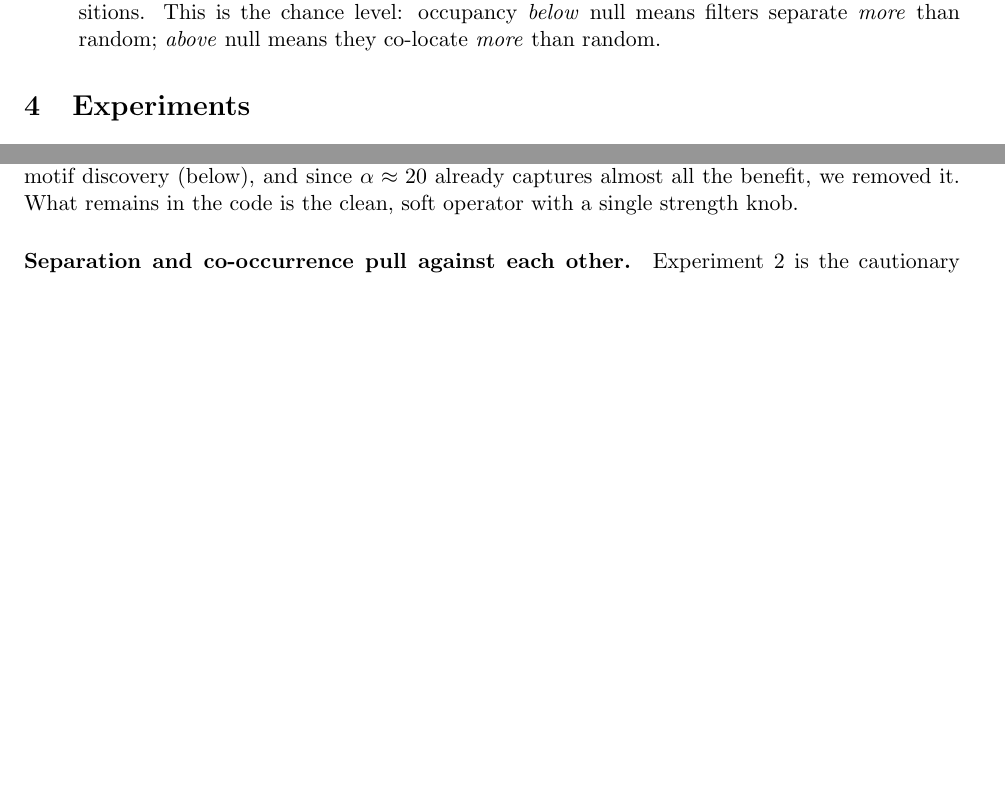
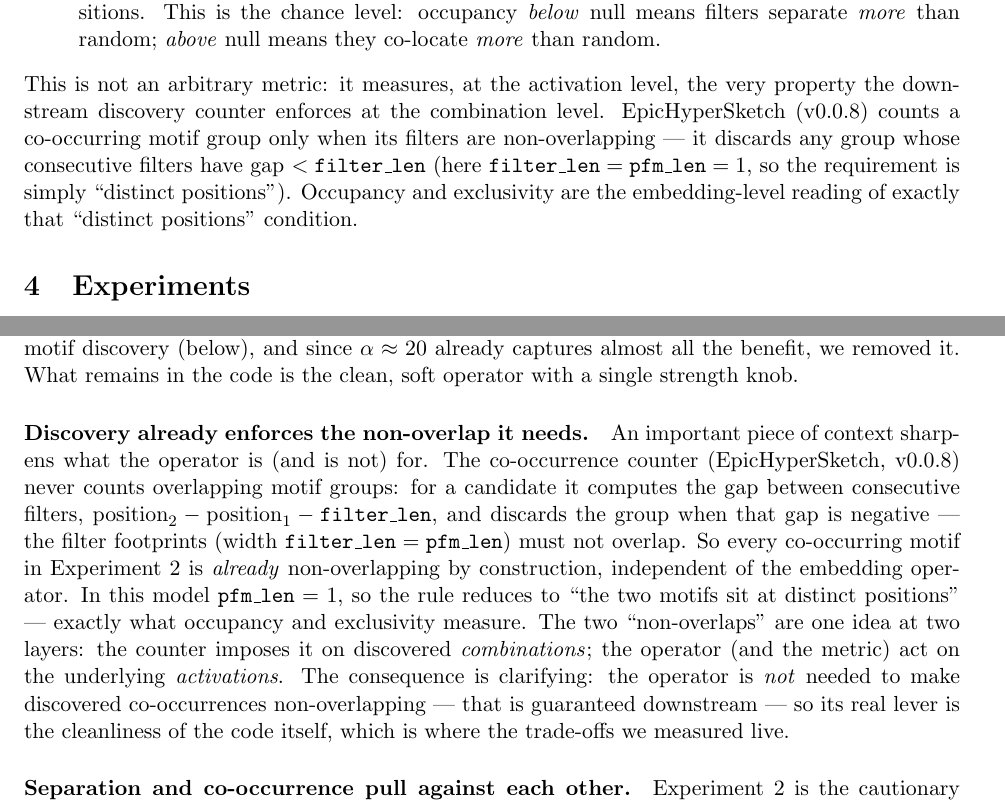
Before and after one commit to kchu25/MotifInference.jl, a LaTeX paper (non_overlapping_report/non_overlapping_report.tex, which reads non_overlapping_report/results/discussion.tex): two parts of pages 4 and 7 of 7 before the commit and two parts of pages 4 and 7 of 8 after it, joined at a grey line, cut so that both start at the same text, the shorter picture padded with empty space. Compiled offline with pdfLaTeX.

Commit message:
update report

```diff
--- a/non_overlapping_report/non_overlapping_report.tex
+++ b/non_overlapping_report/non_overlapping_report.tex
@@ -199,6 +199,12 @@ spot for one filter. Closer to $1$ is better.
 active positions. This is the chance level: occupancy \emph{below} null means filters separate
 \emph{more} than random; \emph{above} null means they co-locate \emph{more} than random.
 \end{itemize}
+This is not an arbitrary metric: it measures, at the activation level, the very property the
+downstream discovery counter enforces at the combination level. EpicHyperSketch (v0.0.8) counts a
+co-occurring motif group only when its filters are non-overlapping --- it discards any group whose
+consecutive filters have gap $<\texttt{filter\_len}$ (here $\texttt{filter\_len}=\texttt{pfm\_len}=1$,
+so the requirement is simply ``distinct positions''). Occupancy and exclusivity are the
+embedding-level reading of exactly that ``distinct positions'' condition.
 
 \section{Experiments}
 \label{sec:exp}
--- a/non_overlapping_report/results/discussion.tex
+++ b/non_overlapping_report/results/discussion.tex
@@ -17,6 +17,21 @@ costs more accuracy and breaks motif discovery (below), and since $\alpha\approx
 almost all the benefit, we removed it. What remains in the code is the clean, soft operator with a
 single strength knob.
 
+\paragraph{Discovery already enforces the non-overlap it needs.} An important piece of context
+sharpens what the operator is (and is not) for. The co-occurrence counter (EpicHyperSketch,
+v0.0.8) never counts overlapping motif groups: for a candidate it computes the gap between
+consecutive filters, $\text{position}_2 - \text{position}_1 - \texttt{filter\_len}$, and discards
+the group when that gap is negative --- the filter footprints (width
+$\texttt{filter\_len}=\texttt{pfm\_len}$) must not overlap. So every co-occurring motif in
+Experiment~2 is \emph{already} non-overlapping by construction, independent of the embedding
+operator. In this model $\texttt{pfm\_len}=1$, so the rule reduces to ``the two motifs sit at
+distinct positions'' --- exactly what occupancy and exclusivity measure. The two ``non-overlaps''
+are one idea at two layers: the counter imposes it on discovered \emph{combinations}; the operator
+(and the metric) act on the underlying \emph{activations}. The consequence is clarifying: the
+operator is \emph{not} needed to make discovered co-occurrences non-overlapping --- that is
+guaranteed downstream --- so its real lever is the cleanliness of the code itself, which is where
+the trade-offs we measured live.
+
 \paragraph{Separation and co-occurrence pull against each other.} Experiment~2 is the cautionary
 half. The method finds co-occurring motifs by looking for filters that fire \emph{together}, and
 separation is precisely the removal of that joint firing. Mild (softmax) separation only trims
```
Also changed, not shown: non_overlapping_report/non_overlapping_report.pdf, non_overlapping_report/non_overlapping_report.tex (4 more changed lines), 3 other files.
